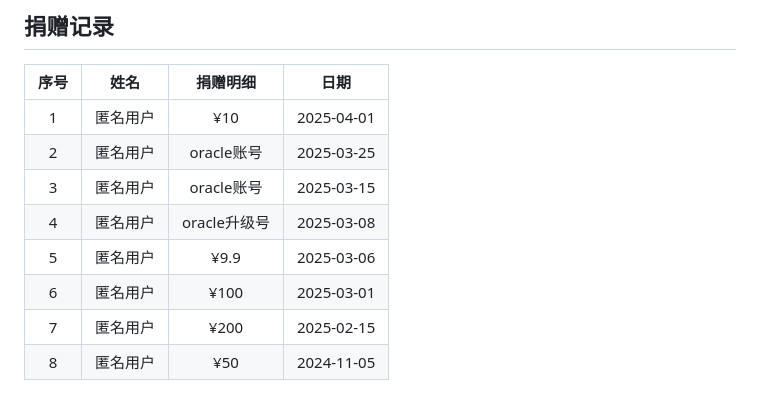
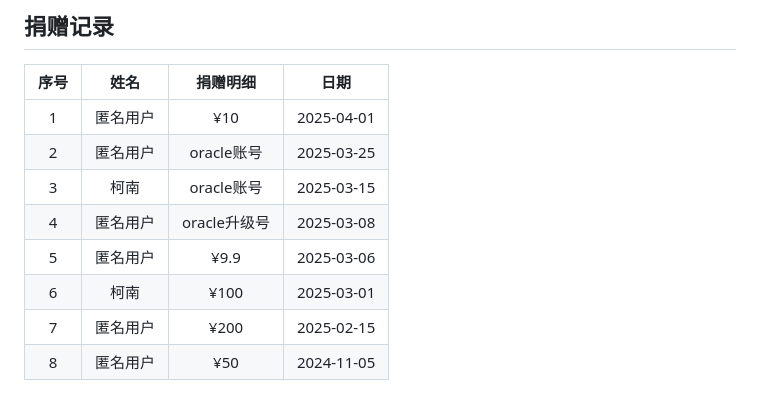
Before and after one commit to doubleDimple/oci-start, a Markdown page: README.md, the part around the change. GitHub-like rendering.

```diff
--- a/README.md
+++ b/README.md
@@ -173,10 +173,10 @@ chmod 777 oci-start.sh
 |:----:|:----:|:--------:|:----:|
 | 1 | 匿名用户 | ¥10 | 2025-04-01 |
 | 2 | 匿名用户 | oracle账号 | 2025-03-25 |
-| 3 | 匿名用户 | oracle账号 | 2025-03-15 |
+| 3 | 柯南 | oracle账号 | 2025-03-15 |
 | 4 | 匿名用户 | oracle升级号 | 2025-03-08 |
 | 5 | 匿名用户 | ¥9.9 | 2025-03-06 |
-| 6 | 匿名用户 | ¥100 | 2025-03-01 |
+| 6 | 柯南 | ¥100 | 2025-03-01 |
 | 7 | 匿名用户 | ¥200 | 2025-02-15 |
 | 8 | 匿名用户 | ¥50 | 2024-11-05 |
 
```
